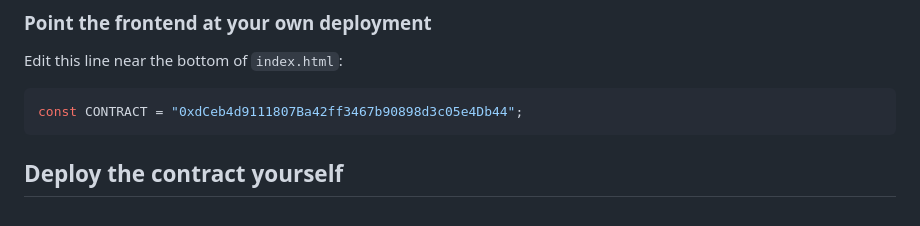
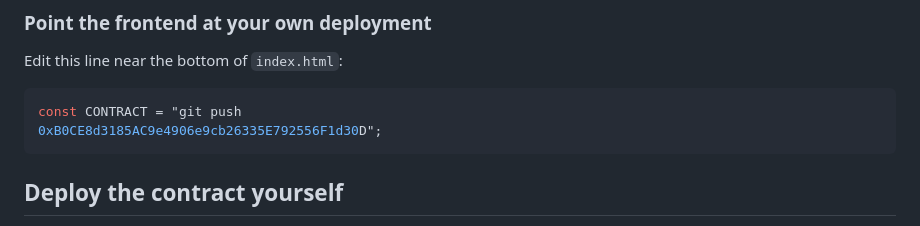
Before and after one commit to isnoop4/Genlayer-uncollateralized-lending, a Markdown page: README.md, the part around the change. Drawn GitHub-style.

Commit message:
Change contract address in README
Updated the contract address in README.md.

````diff
--- a/README.md
+++ b/README.md
@@ -104,7 +104,8 @@ python3 -m http.server 8000
 Edit this line near the bottom of `index.html`:
 
 ```js
-const CONTRACT = "0xdCeb4d9111807Ba42ff3467b90898d3c05e4Db44";
+const CONTRACT = "git push
+0xB0CE8d3185AC9e4906e9cb26335E792556F1d30D";
 ```
 
 ## Deploy the contract yourself
````
